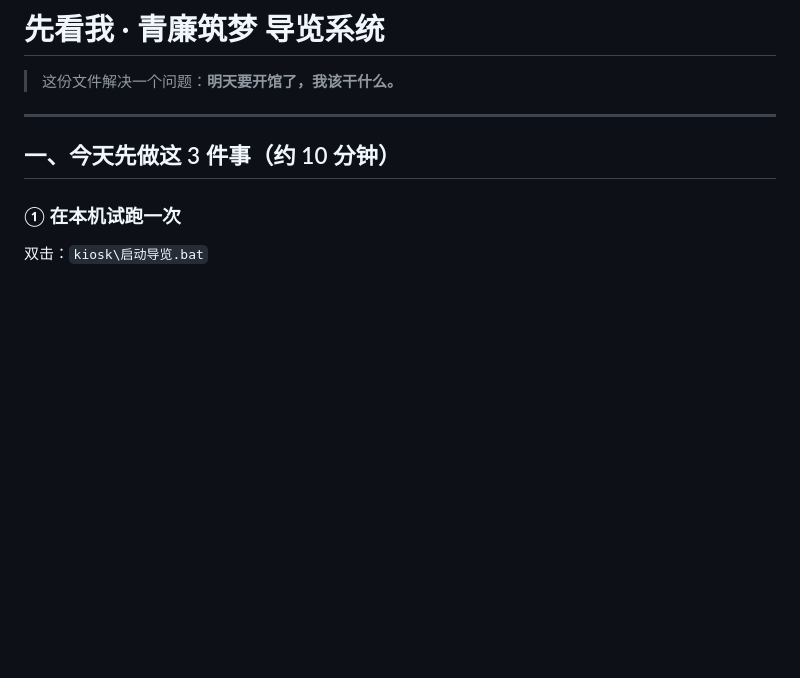
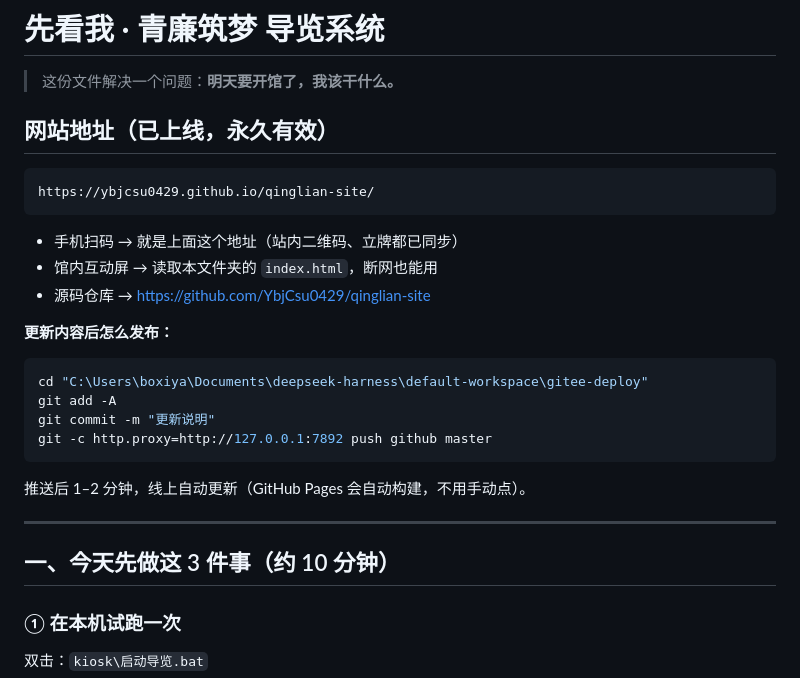
Before and after one commit to YbjCsu0429/qinglian-site, a Markdown page: README-先看我.md, the part around the change. Rendered like a GitHub page; blank space fills up the shorter version.

Commit message:
补上线地址与更新说明

````diff
--- a/README-先看我.md
+++ b/README-先看我.md
@@ -1,6 +1,25 @@
 # 先看我 · 青廉筑梦 导览系统
 
 > 这份文件解决一个问题：**明天要开馆了，我该干什么。**
+
+## 网站地址（已上线，永久有效）
+
+```
+https://ybjcsu0429.github.io/qinglian-site/
+```
+
+- 手机扫码 → 就是上面这个地址（站内二维码、立牌都已同步）
+- 馆内互动屏 → 读取本文件夹的 `index.html`，断网也能用
+- 源码仓库 → https://github.com/YbjCsu0429/qinglian-site
+
+**更新内容后怎么发布：**
+```powershell
+cd "C:\Users\boxiya\Documents\deepseek-harness\default-workspace\gitee-deploy"
+git add -A
+git commit -m "更新说明"
+git -c http.proxy=http://127.0.0.1:7892 push github master
+```
+推送后 1–2 分钟，线上自动更新（GitHub Pages 会自动构建，不用手动点）。
 
 ---
 
````
